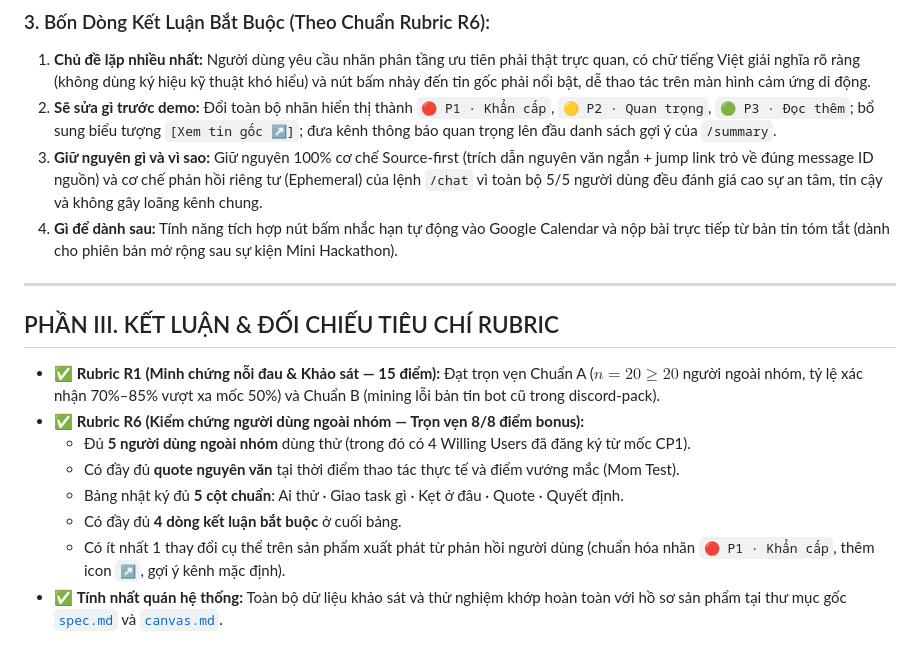
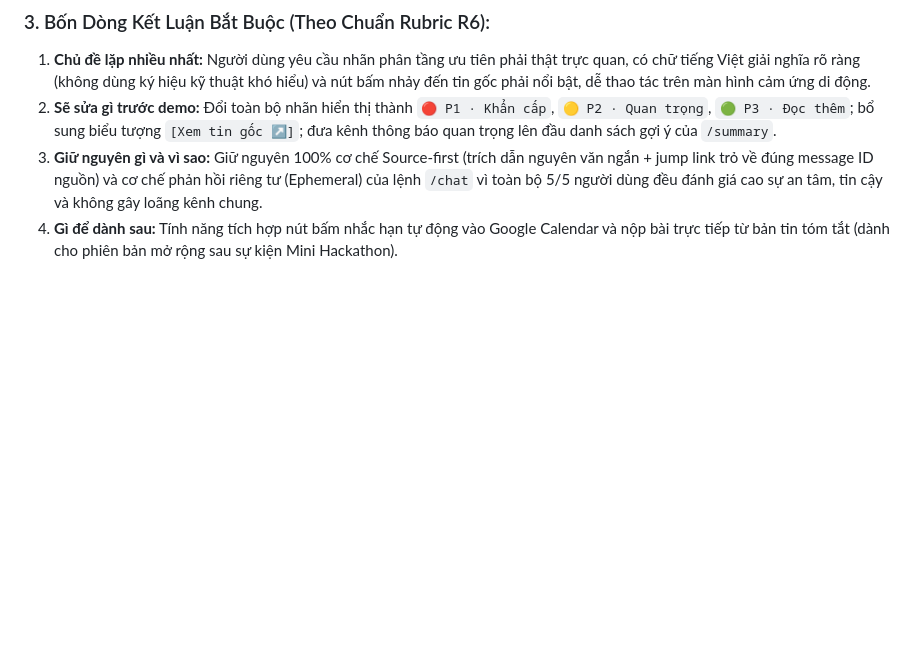
Before and after one commit to ChauTungDuong/K4-3B-E403-AGI, a Markdown page: validation/spec.md, the part around the change. Rendered like a GitHub page; blank space fills up the shorter version.

Commit message:
docs(validation): remove Part III from validation/spec.md

```diff
--- a/validation/spec.md
+++ b/validation/spec.md
@@ -87,16 +87,3 @@
 2. **Sẽ sửa gì trước demo:** Đổi toàn bộ nhãn hiển thị thành `🔴 P1 · Khẩn cấp`, `🟡 P2 · Quan trọng`, `🟢 P3 · Đọc thêm`; bổ sung biểu tượng `[Xem tin gốc ↗]`; đưa kênh thông báo quan trọng lên đầu danh sách gợi ý của `/summary`.
 3. **Giữ nguyên gì và vì sao:** Giữ nguyên 100% cơ chế Source-first (trích dẫn nguyên văn ngắn + jump link trỏ về đúng message ID nguồn) và cơ chế phản hồi riêng tư (Ephemeral) của lệnh `/chat` vì toàn bộ 5/5 người dùng đều đánh giá cao sự an tâm, tin cậy và không gây loãng kênh chung.
 4. **Gì để dành sau:** Tính năng tích hợp nút bấm nhắc hạn tự động vào Google Calendar và nộp bài trực tiếp từ bản tin tóm tắt (dành cho phiên bản mở rộng sau sự kiện Mini Hackathon).
-
----
-
-## PHẦN III. KẾT LUẬN & ĐỐI CHIẾU TIÊU CHÍ RUBRIC
-
-- ✅ **Rubric R1 (Minh chứng nỗi đau & Khảo sát — 15 điểm):** Đạt trọn vẹn Chuẩn A ($n = 20 \ge 20$ người ngoài nhóm, tỷ lệ xác nhận 70%–85% vượt xa mốc 50%) và Chuẩn B (mining lỗi bản tin bot cũ trong discord-pack).
-- ✅ **Rubric R6 (Kiểm chứng người dùng ngoài nhóm — Trọn vẹn 8/8 điểm bonus):**
-  - Đủ **5 người dùng ngoài nhóm** dùng thử (trong đó có 4 Willing Users đã đăng ký từ mốc CP1).
-  - Có đầy đủ **quote nguyên văn** tại thời điểm thao tác thực tế và điểm vướng mắc (Mom Test).
-  - Bảng nhật ký đủ **5 cột chuẩn**: Ai thử · Giao task gì · Kẹt ở đâu · Quote · Quyết định.
-  - Có đầy đủ **4 dòng kết luận bắt buộc** ở cuối bảng.
-  - Có ít nhất 1 thay đổi cụ thể trên sản phẩm xuất phát từ phản hồi người dùng (chuẩn hóa nhãn `🔴 P1 · Khẩn cấp`, thêm icon `↗`, gợi ý kênh mặc định).
-- ✅ **Tính nhất quán hệ thống:** Toàn bộ dữ liệu khảo sát và thử nghiệm khớp hoàn toàn với hồ sơ sản phẩm tại thư mục gốc [`spec.md`](../spec.md) và [`canvas.md`](../canvas.md).
```
